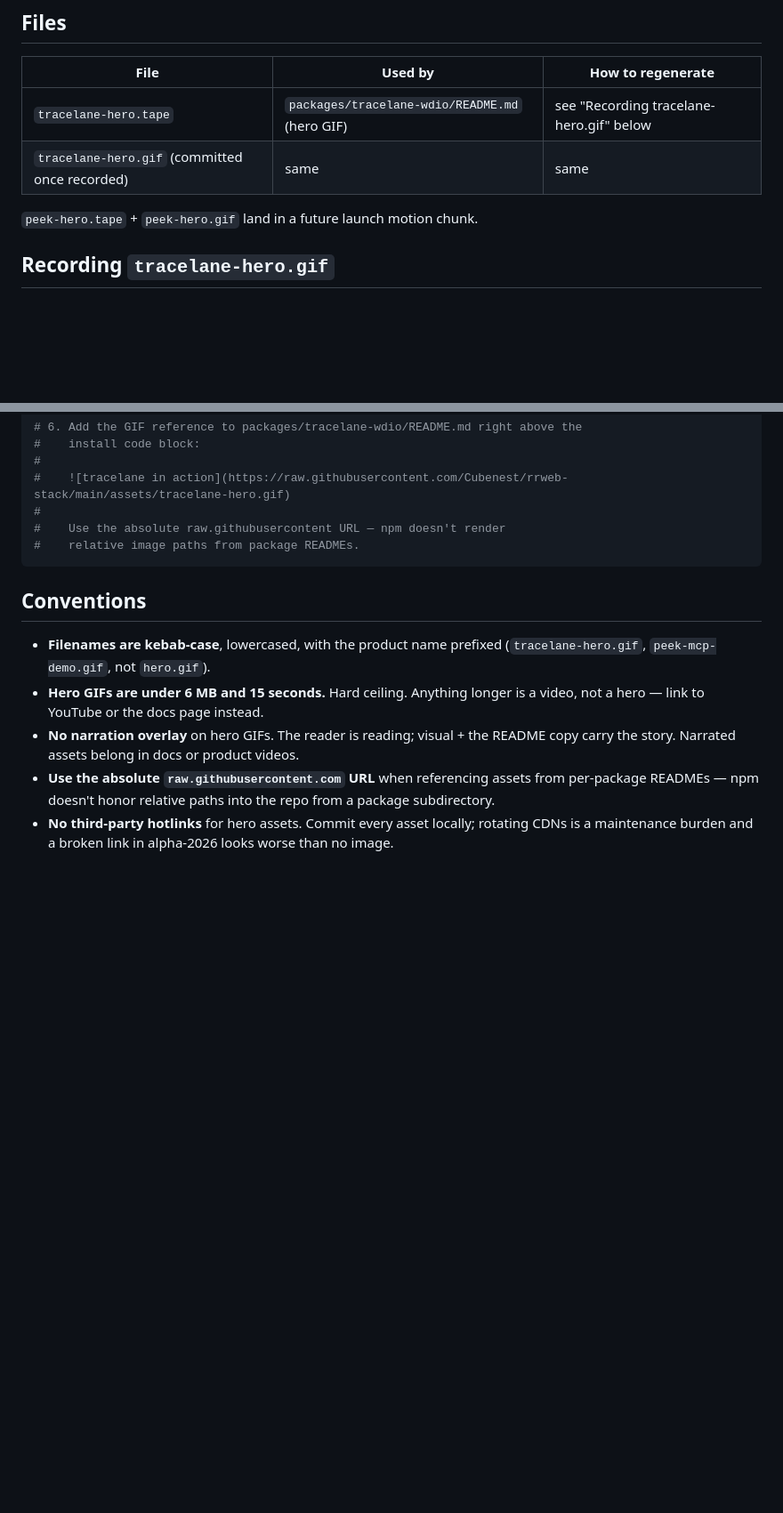
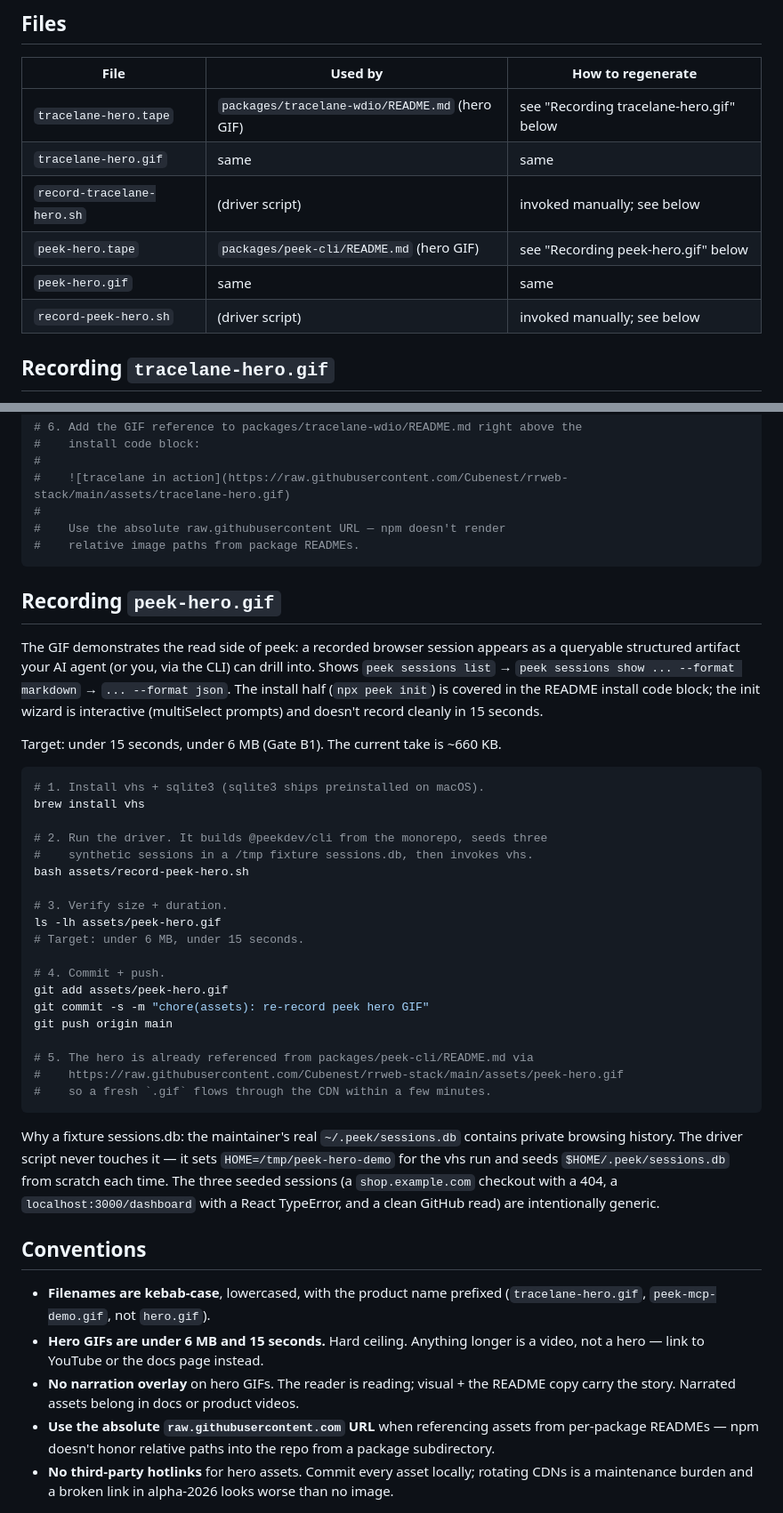
Before and after one commit to Cubenest/rrweb-stack, a Markdown page: assets/README.md, 2 parts joined by grey strips. Shown: that part at 89% size. Drawn GitHub-style; blank space fills up the shorter version.

````diff
--- a/assets/README.md
+++ b/assets/README.md
@@ -9,9 +9,11 @@ Generated artifacts (`.gif`, `.png`, `.webm`) **are committed**. The sources use
 | File | Used by | How to regenerate |
 |---|---|---|
 | `tracelane-hero.tape` | `packages/tracelane-wdio/README.md` (hero GIF) | see "Recording tracelane-hero.gif" below |
-| `tracelane-hero.gif` (committed once recorded) | same | same |
-
-`peek-hero.tape` + `peek-hero.gif` land in a future launch motion chunk.
+| `tracelane-hero.gif` | same | same |
+| `record-tracelane-hero.sh` | (driver script) | invoked manually; see below |
+| `peek-hero.tape` | `packages/peek-cli/README.md` (hero GIF) | see "Recording peek-hero.gif" below |
+| `peek-hero.gif` | same | same |
+| `record-peek-hero.sh` | (driver script) | invoked manually; see below |
 
 ## Recording `tracelane-hero.gif`
 
@@ -52,6 +54,36 @@ git push origin main
 #    relative image paths from package READMEs.
 ```
 
+## Recording `peek-hero.gif`
+
+The GIF demonstrates the read side of peek: a recorded browser session appears as a queryable structured artifact your AI agent (or you, via the CLI) can drill into. Shows `peek sessions list` → `peek sessions show ... --format markdown` → `... --format json`. The install half (`npx peek init`) is covered in the README install code block; the init wizard is interactive (multiSelect prompts) and doesn't record cleanly in 15 seconds.
+
+Target: under 15 seconds, under 6 MB (Gate B1). The current take is ~660 KB.
+
+```sh
+# 1. Install vhs + sqlite3 (sqlite3 ships preinstalled on macOS).
+brew install vhs
+
+# 2. Run the driver. It builds @peekdev/cli from the monorepo, seeds three
+#    synthetic sessions in a /tmp fixture sessions.db, then invokes vhs.
+bash assets/record-peek-hero.sh
+
+# 3. Verify size + duration.
+ls -lh assets/peek-hero.gif
+# Target: under 6 MB, under 15 seconds.
+
+# 4. Commit + push.
+git add assets/peek-hero.gif
+git commit -s -m "chore(assets): re-record peek hero GIF"
+git push origin main
+
+# 5. The hero is already referenced from packages/peek-cli/README.md via
+#    https://raw.githubusercontent.com/Cubenest/rrweb-stack/main/assets/peek-hero.gif
+#    so a fresh `.gif` flows through the CDN within a few minutes.
+```
+
+Why a fixture sessions.db: the maintainer's real `~/.peek/sessions.db` contains private browsing history. The driver script never touches it — it sets `HOME=/tmp/peek-hero-demo` for the vhs run and seeds `$HOME/.peek/sessions.db` from scratch each time. The three seeded sessions (a `shop.example.com` checkout with a 404, a `localhost:3000/dashboard` with a React TypeError, and a clean GitHub read) are intentionally generic.
+
 ## Conventions
 
 - **Filenames are kebab-case**, lowercased, with the product name prefixed (`tracelane-hero.gif`, `peek-mcp-demo.gif`, not `hero.gif`).
````
Also changed, not shown: .changeset/phase5-peek-hero-gif.md (added, +43 -0 lines), README.md (+5 -1 lines), packages/peek-cli/README.md (+1 -1 lines), assets/peek-hero.gif (added), 2 other files.
